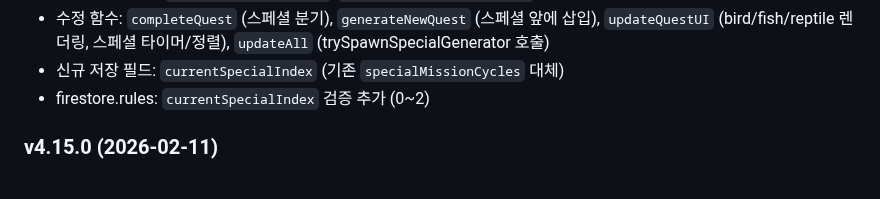
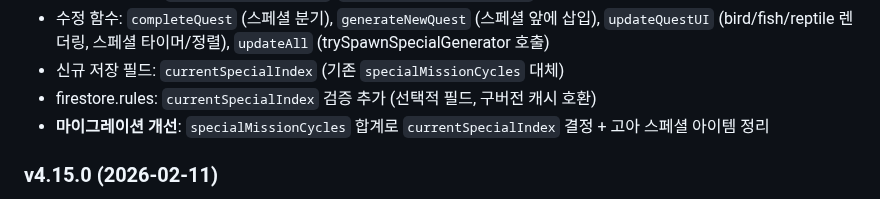
Before and after one commit to pmsecon1-code/merge-game, a Markdown page: handoff.md, the part around the change. GitHub-like rendering.

Commit message:
docs: handoff.md v4.16.0 마이그레이션/호환성 수정 이력 추가
Co-Authored-By: Claude Opus 4.6 <noreply@anthropic.com>

```diff
--- a/handoff.md
+++ b/handoff.md
@@ -684,7 +684,8 @@ firebase deploy --only firestore:rules   # 보안 규칙
 - 신규 함수 (2개): `generateSpecialQuest`, `trySpawnSpecialGenerator`
 - 수정 함수: `completeQuest` (스페셜 분기), `generateNewQuest` (스페셜 앞에 삽입), `updateQuestUI` (bird/fish/reptile 렌더링, 스페셜 타이머/정렬), `updateAll` (trySpawnSpecialGenerator 호출)
 - 신규 저장 필드: `currentSpecialIndex` (기존 `specialMissionCycles` 대체)
-- firestore.rules: `currentSpecialIndex` 검증 추가 (0~2)
+- firestore.rules: `currentSpecialIndex` 검증 추가 (선택적 필드, 구버전 캐시 호환)
+- **마이그레이션 개선**: `specialMissionCycles` 합계로 `currentSpecialIndex` 결정 + 고아 스페셜 아이템 정리
 
 ### v4.15.0 (2026-02-11)
 - 📖 **온보딩 튜토리얼 시스템** 추가
```
